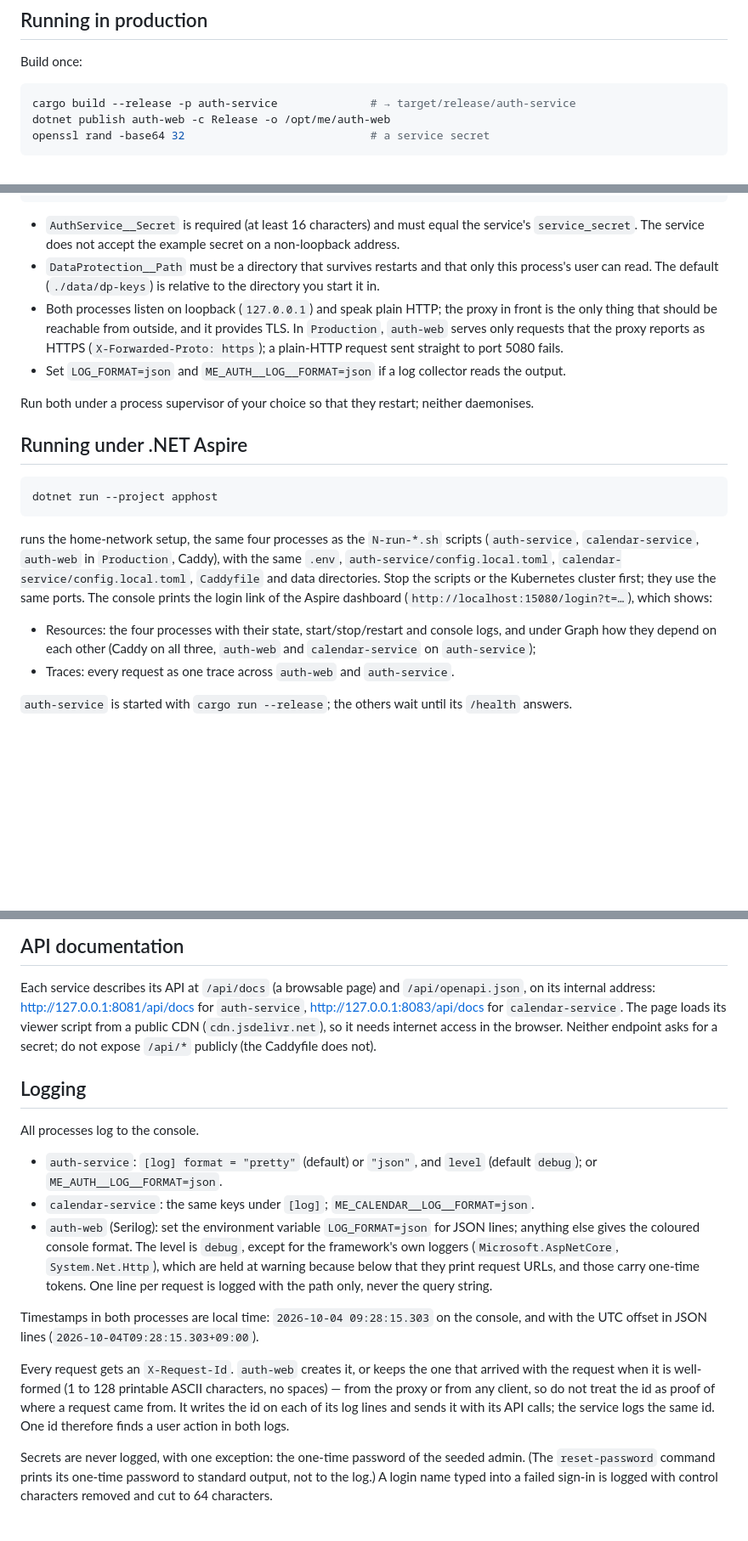
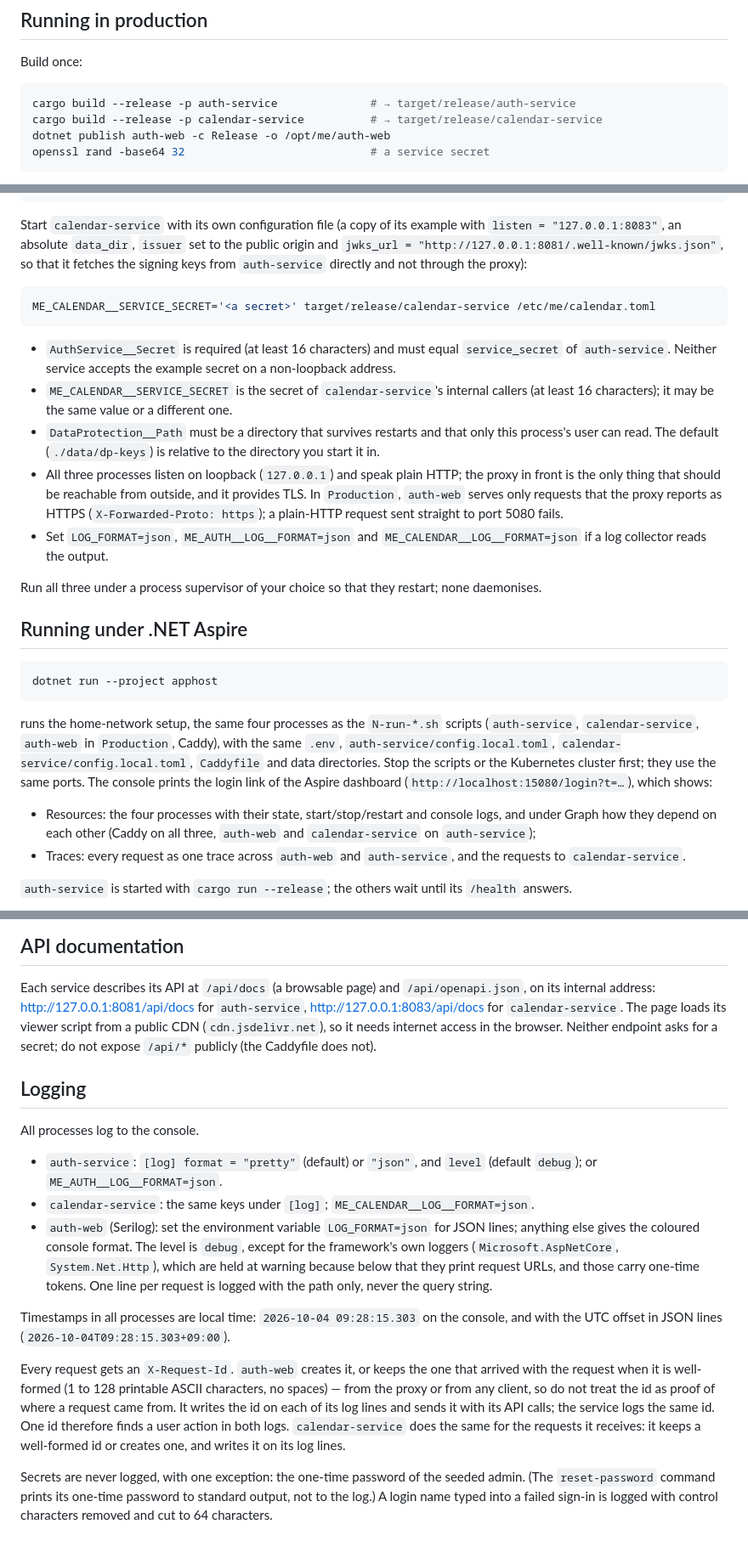
Before and after one commit to wiertmir/Me, a Markdown page: README.md, 3 parts joined by grey strips. Shown at 85% size. Rendered like a GitHub page; blank space fills up the shorter version.

Commit message:
docs: calendar-service in "Running in production", its limits, three-process wording
README: build line, start command, config and ME_CALENDAR__SERVICE_SECRET
for calendar-service in production; the limits (years 1900 to 2200, 10,000
events and 1,000 repeating ones per calendar); wording that still assumed
two processes; long lines re-wrapped. Spec: year window, 366-day series
occurrence, per-calendar caps, wall-clock length of timed occurrences.

Co-Authored-By: Claude Opus 5.5 <noreply@anthropic.com>

````diff
--- a/README.md
+++ b/README.md
@@ -236,6 +240,7 @@ Build once:
 
 ```sh
 cargo build --release -p auth-service              # → target/release/auth-service
+cargo build --release -p calendar-service          # → target/release/calendar-service
 dotnet publish auth-web -c Release -o /opt/me/auth-web
 openssl rand -base64 32                            # a service secret
 ```
@@ -259,17 +264,29 @@ DataProtection__Path=/var/lib/me/dp-keys \
 dotnet AuthWeb.dll
 ```
 
-- `AuthService__Secret` is required (at least 16 characters) and must equal the service's
-  `service_secret`. The service does not accept the example secret on a non-loopback address.
+Start `calendar-service` with its own configuration file (a copy of its example with
+`listen = "127.0.0.1:8083"`, an absolute `data_dir`, `issuer` set to the public origin and
+`jwks_url = "http://127.0.0.1:8081/.well-known/jwks.json"`, so that it fetches the signing keys from
+`auth-service` directly and not through the proxy):
+
+```sh
+ME_CALENDAR__SERVICE_SECRET='<a secret>' target/release/calendar-service /etc/me/calendar.toml
+```
+
+- `AuthService__Secret` is required (at least 16 characters) and must equal `service_secret` of
+  `auth-service`. Neither service accepts the example secret on a non-loopback address.
+- `ME_CALENDAR__SERVICE_SECRET` is the secret of `calendar-service`'s internal callers (at least 16
+  characters); it may be the same value or a different one.
 - `DataProtection__Path` must be a directory that survives restarts and that only this process's
   user can read. The default (`./data/dp-keys`) is relative to the directory you start it in.
-- Both processes listen on loopback (`127.0.0.1`) and speak plain HTTP; the proxy in front is the
-  only thing that should be reachable from outside, and it provides TLS. In `Production`,
+- All three processes listen on loopback (`127.0.0.1`) and speak plain HTTP; the proxy in front is
+  the only thing that should be reachable from outside, and it provides TLS. In `Production`,
   `auth-web` serves only requests that the proxy reports as HTTPS (`X-Forwarded-Proto: https`);
   a plain-HTTP request sent straight to port 5080 fails.
-- Set `LOG_FORMAT=json` and `ME_AUTH__LOG__FORMAT=json` if a log collector reads the output.
+- Set `LOG_FORMAT=json`, `ME_AUTH__LOG__FORMAT=json` and `ME_CALENDAR__LOG__FORMAT=json` if a log
+  collector reads the output.
 
-Run both under a process supervisor of your choice so that they restart; neither daemonises.
+Run all three under a process supervisor of your choice so that they restart; none daemonises.
 
 ## Running under .NET Aspire
 
@@ -279,14 +296,15 @@ dotnet run --project apphost
 
 runs the home-network setup, the same four processes as the `N-run-*.sh` scripts (`auth-service`,
 `calendar-service`, `auth-web` in `Production`, Caddy), with the same `.env`,
-`auth-service/config.local.toml`, `calendar-service/config.local.toml`, `Caddyfile` and data directories. Stop the scripts or the Kubernetes cluster first; they use the
-same ports. The console prints the login link of the Aspire dashboard
-(`http://localhost:15080/login?t=…`), which shows:
+`auth-service/config.local.toml`, `calendar-service/config.local.toml`, `Caddyfile` and data
+directories. Stop the scripts or the Kubernetes cluster first; they use the same ports. The console
+prints the login link of the Aspire dashboard (`http://localhost:15080/login?t=…`), which shows:
 
 - Resources: the four processes with their state, start/stop/restart and console logs, and under
   Graph how they depend on each other (Caddy on all three, `auth-web` and `calendar-service` on
   `auth-service`);
-- Traces: every request as one trace across `auth-web` and `auth-service`.
+- Traces: every request as one trace across `auth-web` and `auth-service`, and the requests to
+  `calendar-service`.
 
 `auth-service` is started with `cargo run --release`; the others wait until its `/health` answers.
 
@@ -390,9 +409,9 @@ simpler to stop the service, delete the data directory and start again.
 
 Each service describes its API at `/api/docs` (a browsable page) and `/api/openapi.json`, on its
 internal address: <http://127.0.0.1:8081/api/docs> for `auth-service`,
-<http://127.0.0.1:8083/api/docs> for `calendar-service`. The page loads its viewer script from a public
-CDN (`cdn.jsdelivr.net`), so it needs internet access in the browser. Neither endpoint asks for a
-secret; do not expose `/api/*` publicly (the Caddyfile does not).
+<http://127.0.0.1:8083/api/docs> for `calendar-service`. The page loads its viewer script from a
+public CDN (`cdn.jsdelivr.net`), so it needs internet access in the browser. Neither endpoint asks
+for a secret; do not expose `/api/*` publicly (the Caddyfile does not).
 
 ## Logging
 
@@ -407,14 +426,15 @@ All processes log to the console.
   that they print request URLs, and those carry one-time tokens. One line per request is logged
   with the path only, never the query string.
 
-Timestamps in both processes are local time: `2026-10-04 09:28:15.303` on the console, and with
+Timestamps in all processes are local time: `2026-10-04 09:28:15.303` on the console, and with
 the UTC offset in JSON lines (`2026-10-04T09:28:15.303+09:00`).
 
 Every request gets an `X-Request-Id`. `auth-web` creates it, or keeps the one that arrived with the
 request when it is well-formed (1 to 128 printable ASCII characters, no spaces) — from the proxy or
 from any client, so do not treat the id as proof of where a request came from. It writes the id on
 each of its log lines and sends it with its API calls; the service logs the same id. One id
-therefore finds a user action in both logs.
+therefore finds a user action in both logs. `calendar-service` does the same for the requests it
+receives: it keeps a well-formed id or creates one, and writes it on its log lines.
 
 Secrets are never logged, with one exception: the one-time password of the seeded admin. (The
 `reset-password` command prints its one-time password to standard output, not to the log.) A login
````
Also changed, not shown: other parts of README.md (+16 -11 lines), 1 other file.
